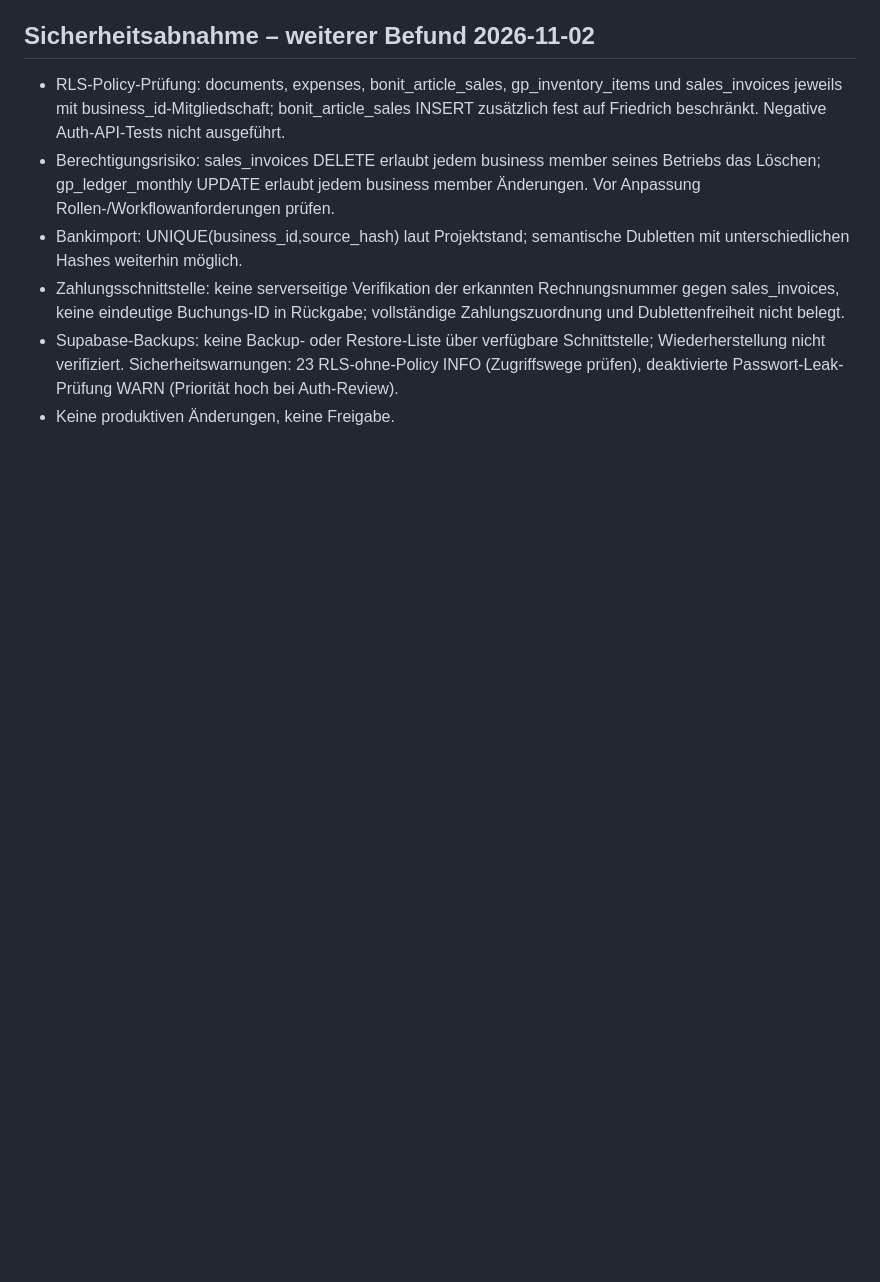
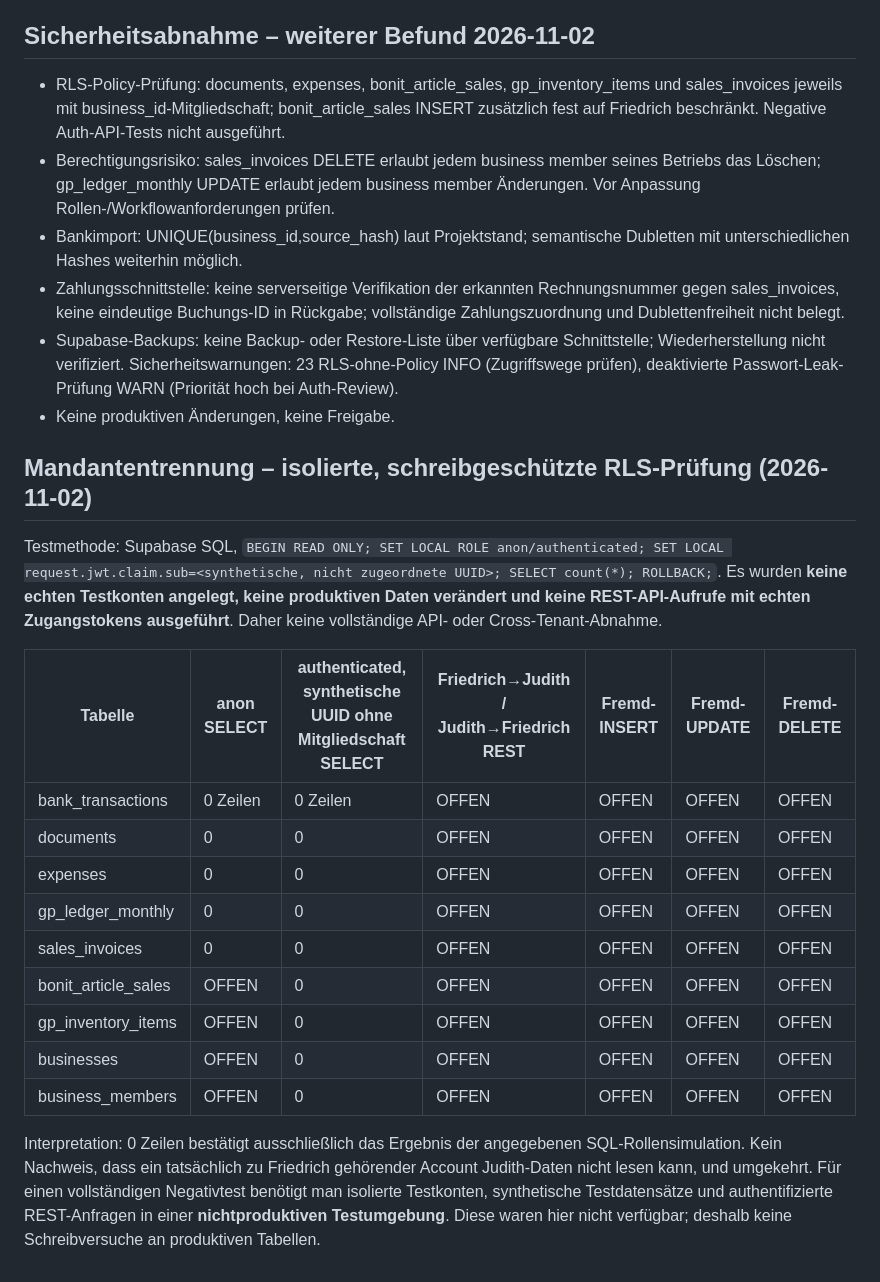
Before and after one commit to MarkusRuess/gastropilot-app, a Markdown page: QUALITAETSSICHERUNG.md, the part around the change. GitHub-like rendering; blank space fills up the shorter version.

Commit message:
docs: record read-only tenant RLS simulations and explicitly open API tests

```diff
--- a/QUALITAETSSICHERUNG.md
+++ b/QUALITAETSSICHERUNG.md
@@ -42,3 +42,20 @@ Keine produktive Übernahme allein aufgrund dieser Statiktests. Freigabe erst na
 - Zahlungsschnittstelle: keine serverseitige Verifikation der erkannten Rechnungsnummer gegen sales_invoices, keine eindeutige Buchungs-ID in Rückgabe; vollständige Zahlungszuordnung und Dublettenfreiheit nicht belegt.
 - Supabase-Backups: keine Backup- oder Restore-Liste über verfügbare Schnittstelle; Wiederherstellung nicht verifiziert. Sicherheitswarnungen: 23 RLS-ohne-Policy INFO (Zugriffswege prüfen), deaktivierte Passwort-Leak-Prüfung WARN (Priorität hoch bei Auth-Review).
 - Keine produktiven Änderungen, keine Freigabe.
+
+## Mandantentrennung – isolierte, schreibgeschützte RLS-Prüfung (2026-11-02)
+Testmethode: Supabase SQL, `BEGIN READ ONLY; SET LOCAL ROLE anon/authenticated; SET LOCAL request.jwt.claim.sub=<synthetische, nicht zugeordnete UUID>; SELECT count(*); ROLLBACK;`. Es wurden **keine echten Testkonten angelegt, keine produktiven Daten verändert und keine REST-API-Aufrufe mit echten Zugangstokens ausgeführt**. Daher keine vollständige API- oder Cross-Tenant-Abnahme.
+
+| Tabelle | anon SELECT | authenticated, synthetische UUID ohne Mitgliedschaft SELECT | Friedrich→Judith / Judith→Friedrich REST | Fremd-INSERT | Fremd-UPDATE | Fremd-DELETE |
+| --- | --- | --- | --- | --- | --- | --- |
+| bank_transactions | 0 Zeilen | 0 Zeilen | OFFEN | OFFEN | OFFEN | OFFEN |
+| documents | 0 | 0 | OFFEN | OFFEN | OFFEN | OFFEN |
+| expenses | 0 | 0 | OFFEN | OFFEN | OFFEN | OFFEN |
+| gp_ledger_monthly | 0 | 0 | OFFEN | OFFEN | OFFEN | OFFEN |
+| sales_invoices | 0 | 0 | OFFEN | OFFEN | OFFEN | OFFEN |
+| bonit_article_sales | OFFEN | 0 | OFFEN | OFFEN | OFFEN | OFFEN |
+| gp_inventory_items | OFFEN | 0 | OFFEN | OFFEN | OFFEN | OFFEN |
+| businesses | OFFEN | 0 | OFFEN | OFFEN | OFFEN | OFFEN |
+| business_members | OFFEN | 0 | OFFEN | OFFEN | OFFEN | OFFEN |
+
+Interpretation: 0 Zeilen bestätigt ausschließlich das Ergebnis der angegebenen SQL-Rollensimulation. Kein Nachweis, dass ein tatsächlich zu Friedrich gehörender Account Judith-Daten nicht lesen kann, und umgekehrt. Für einen vollständigen Negativtest benötigt man isolierte Testkonten, synthetische Testdatensätze und authentifizierte REST-Anfragen in einer **nichtproduktiven Testumgebung**. Diese waren hier nicht verfügbar; deshalb keine Schreibversuche an produktiven Tabellen.
```
